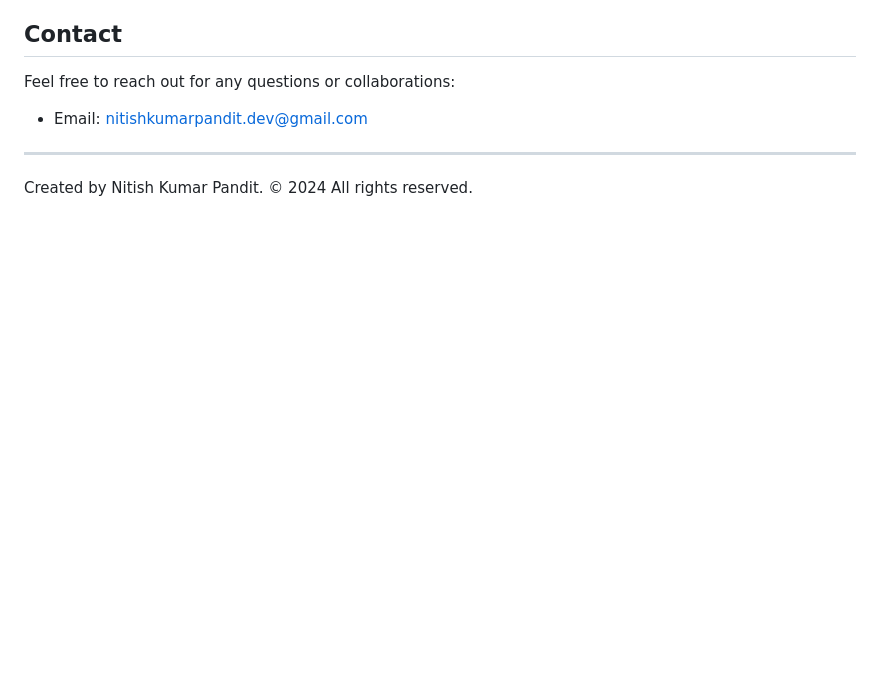
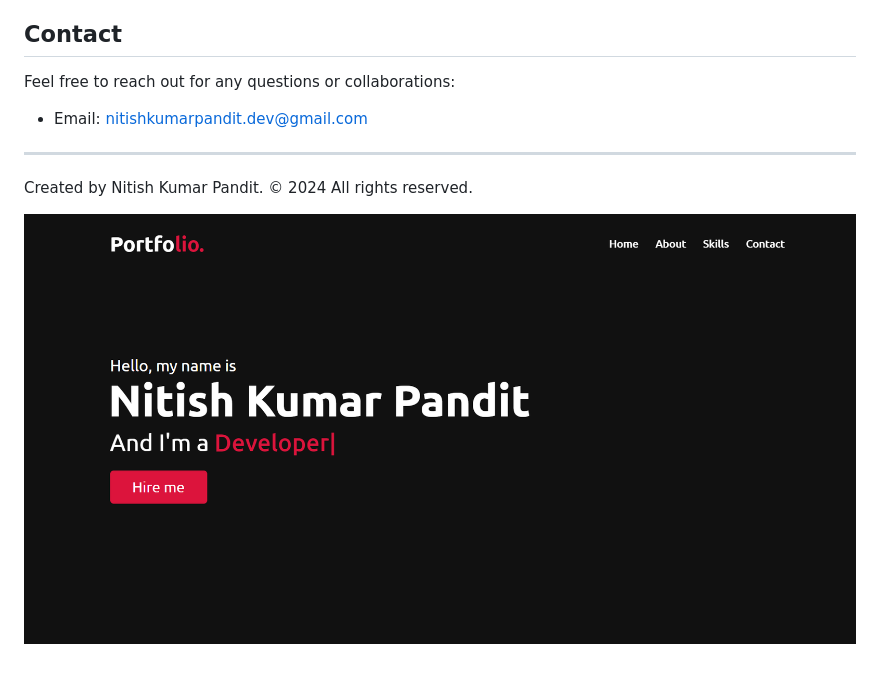
Before and after one commit to nitishkumarpandit-dev/Interactive-Website-Development-Congifyz, a Markdown page: README.md, the part around the change. GitHub-like rendering; pictures changed too: image.png (added); blank space fills up the shorter version.

Commit message:
updated screenshot

```diff
--- a/README.md
+++ b/README.md
@@ -31,3 +31,5 @@ Feel free to reach out for any questions or collaborations:
 ---
 
 Created by Nitish Kumar Pandit. © 2024 All rights reserved.
+
+![Protfolio Website](image.png)
```
